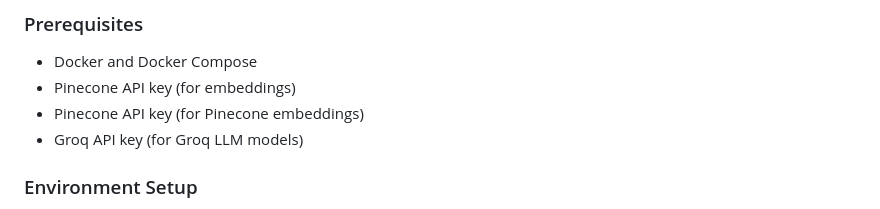
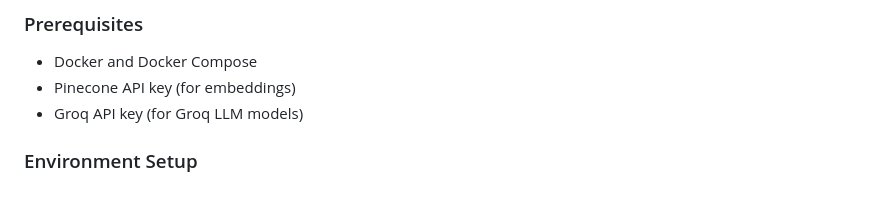
Before and after one commit to Syed007Hassan/Investment-Search, a Markdown page: README.md, the part around one of its changes. GitHub-like rendering.

```diff
--- a/README.md
+++ b/README.md
@@ -157,7 +157,6 @@ curl -s http://localhost:8081/rank \
 
 - Docker and Docker Compose
 - Pinecone API key (for embeddings)
-- Pinecone API key (for Pinecone embeddings)
 - Groq API key (for Groq LLM models)
 
 ### Environment Setup
```
Also changed, not shown: other parts of README.md (+1 -1 lines).
